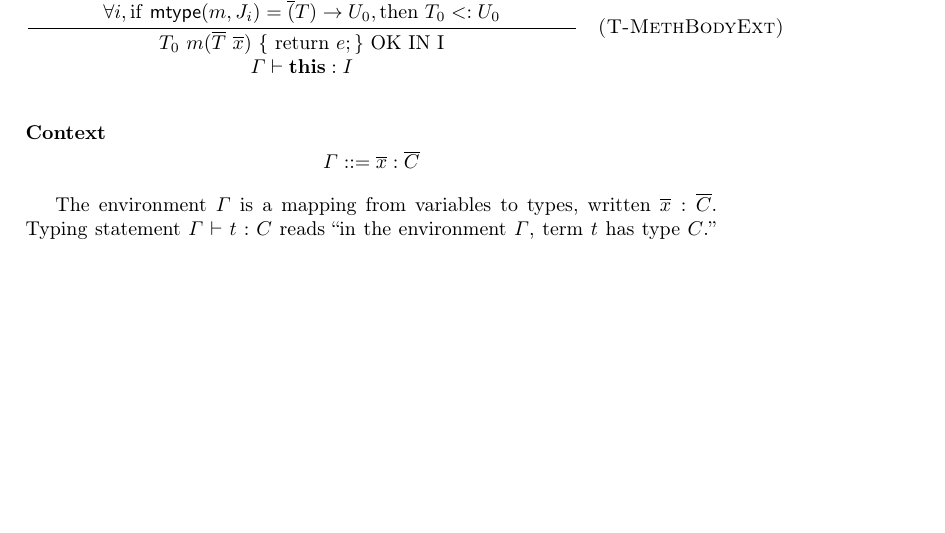
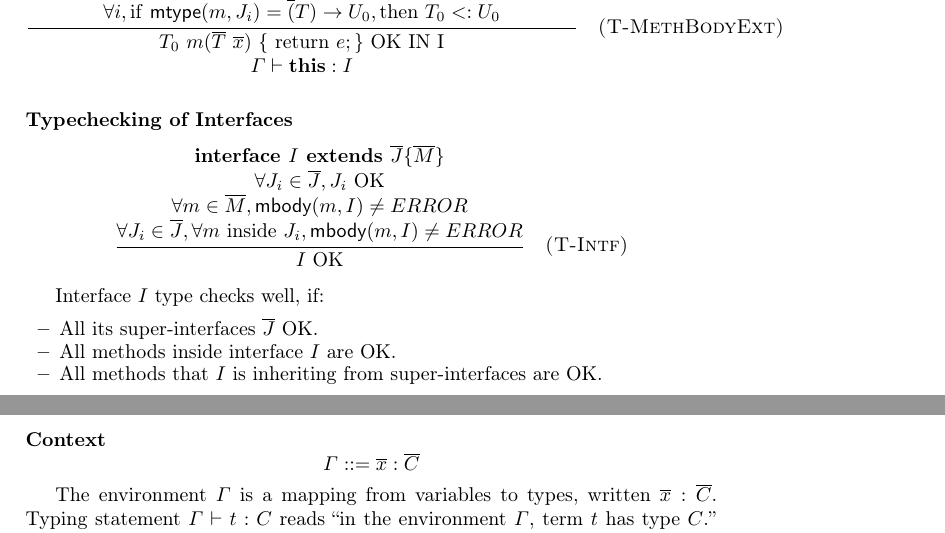
Before and after one commit to YanlinWang/MixinAnnoProcessor, a LaTeX paper (paper/paper.tex, which reads paper/sections/Formalization.tex): part of page 6 of 11 before the commit and two parts of pages 6 and 7 of 11 after it, the two joined at a grey line, cut so that both start at the same text, the shorter picture padded with empty space. Compiled offline with pdfLaTeX.

Commit message:
Recover.

```diff
--- a/paper/sections/Formalization.tex
+++ b/paper/sections/Formalization.tex
@@ -162,6 +162,24 @@ T_0 <: U_0 }
     I} \\\\ \Gamma \vdash \textbf{this}:I }
 \quad \textsc{(T-MethBodyExt)}
 \]
+
+\subsubsection{Typechecking of Interfaces}
+\[ \inferrule
+{\textbf{interface } I \textbf{ extends } \overline{J} \{ \overline{M} \} \\\\
+ \forall J_i \in \overline{J}, J_i \text{ OK} \\\\
+ \forall m \in \overline{M}, \textsf{mbody}(m,I) \neq ERROR \\\\
+ \forall J_i \in \overline{J}, \forall m \text{ inside } J_i,
+ \textsf{mbody}(m,I) \neq ERROR }
+{I \text{ OK}}
+\quad \textsc{(T-Intf)}
+ \]
+
+Interface $I$ type checks well, if:
+\begin{itemize}
+\item All its super-interfaces $\overline{J}$ OK.
+\item All methods inside interface $I$ are OK.
+\item All methods that $I$ is inheriting from super-interfaces are OK.
+\end{itemize}
 
 \subsubsection{Context}
 \[ \Gamma :: = \overline{x}:\overline{C} \]
```
